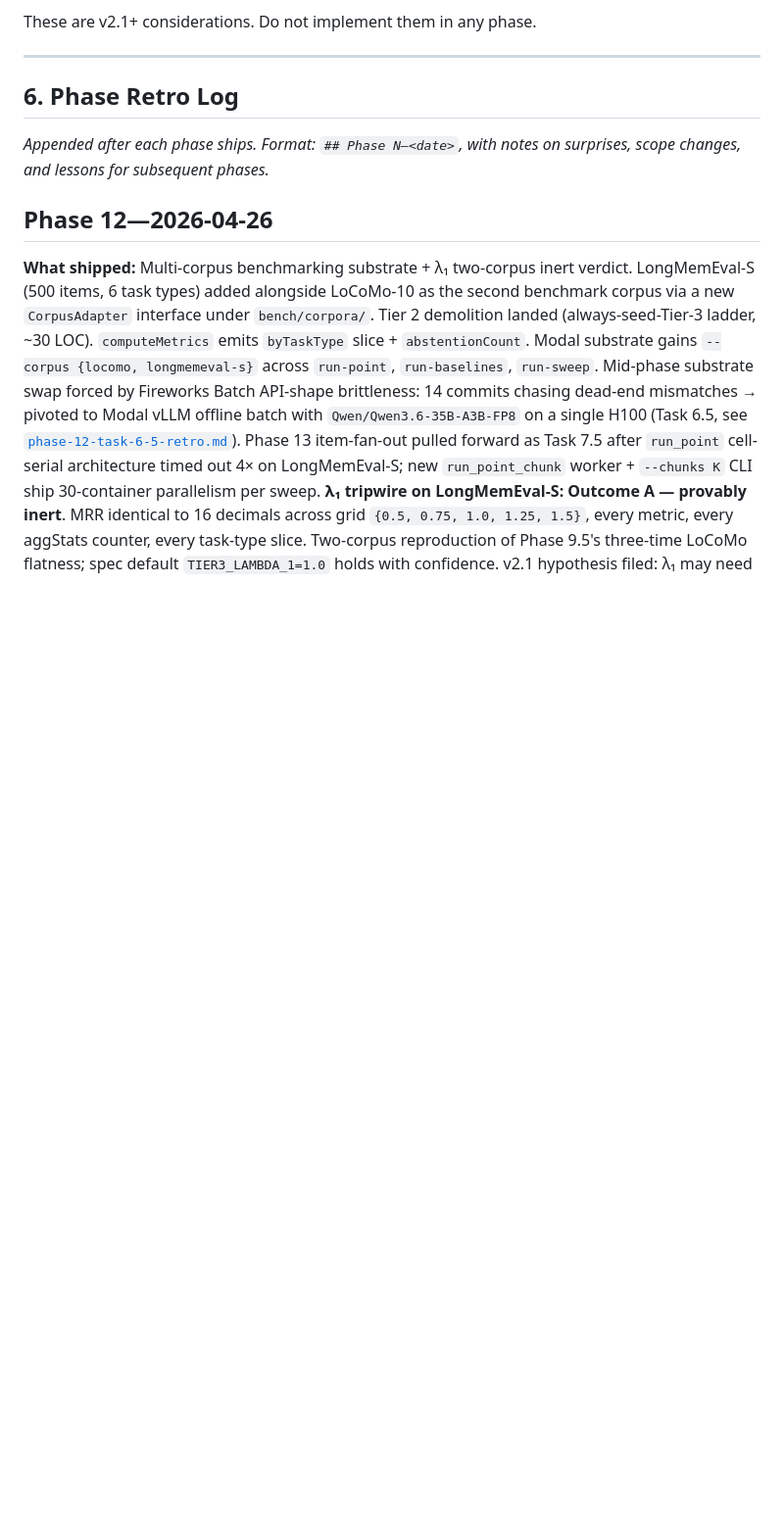
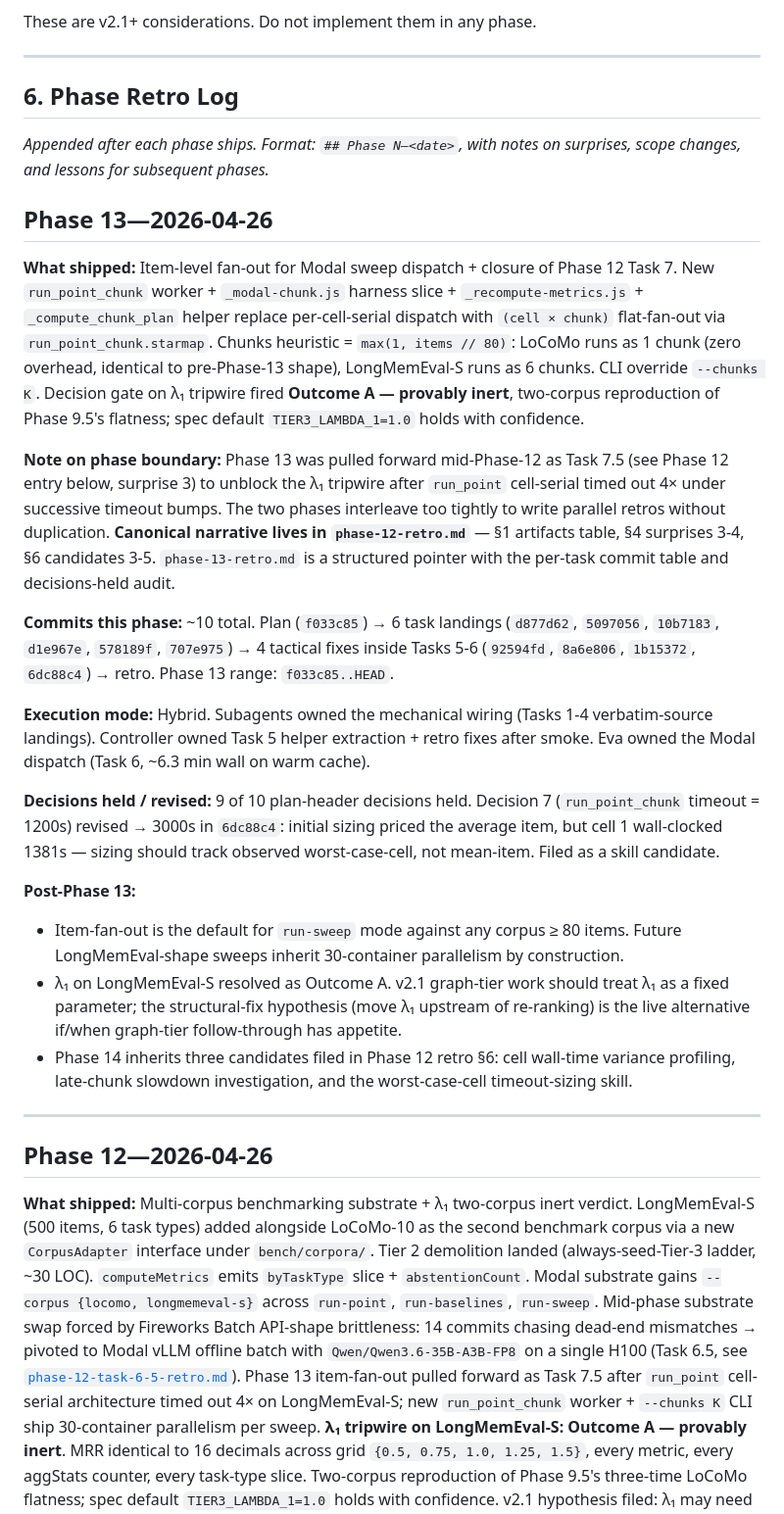
Before and after one commit to EvaL3n4/SillyTavern-STARmem, a Markdown page: docs/plans/ROADMAP.md, the part around the change. Shown at 98% size. GitHub-like rendering; blank space fills up the shorter version.

```diff
--- a/docs/plans/ROADMAP.md
+++ b/docs/plans/ROADMAP.md
@@ -496,6 +496,25 @@ These are v2.1+ considerations. Do not implement them in any phase.
 
 _Appended after each phase ships. Format: `## Phase N—<date>`, with notes on surprises, scope changes, and lessons for subsequent phases._
 
+## Phase 13—2026-04-26
+
+**What shipped:** Item-level fan-out for Modal sweep dispatch + closure of Phase 12 Task 7. New `run_point_chunk` worker + `_modal-chunk.js` harness slice + `_recompute-metrics.js` + `_compute_chunk_plan` helper replace per-cell-serial dispatch with `(cell × chunk)` flat-fan-out via `run_point_chunk.starmap`. Chunks heuristic = `max(1, items // 80)`: LoCoMo runs as 1 chunk (zero overhead, identical to pre-Phase-13 shape), LongMemEval-S runs as 6 chunks. CLI override `--chunks K`. Decision gate on λ₁ tripwire fired **Outcome A — provably inert**, two-corpus reproduction of Phase 9.5's flatness; spec default `TIER3_LAMBDA_1=1.0` holds with confidence.
+
+**Note on phase boundary:** Phase 13 was pulled forward mid-Phase-12 as Task 7.5 (see Phase 12 entry below, surprise 3) to unblock the λ₁ tripwire after `run_point` cell-serial timed out 4× under successive timeout bumps. The two phases interleave too tightly to write parallel retros without duplication. **Canonical narrative lives in `phase-12-retro.md`** — §1 artifacts table, §4 surprises 3-4, §6 candidates 3-5. `phase-13-retro.md` is a structured pointer with the per-task commit table and decisions-held audit.
+
+**Commits this phase:** ~10 total. Plan (`f033c85`) → 6 task landings (`d877d62`, `5097056`, `10b7183`, `d1e967e`, `578189f`, `707e975`) → 4 tactical fixes inside Tasks 5-6 (`92594fd`, `8a6e806`, `1b15372`, `6dc88c4`) → retro. Phase 13 range: `f033c85..HEAD`.
+
+**Execution mode:** Hybrid. Subagents owned the mechanical wiring (Tasks 1-4 verbatim-source landings). Controller owned Task 5 helper extraction + retro fixes after smoke. Eva owned the Modal dispatch (Task 6, ~6.3 min wall on warm cache).
+
+**Decisions held / revised:** 9 of 10 plan-header decisions held. Decision 7 (`run_point_chunk` timeout = 1200s) revised → 3000s in `6dc88c4`: initial sizing priced the average item, but cell 1 wall-clocked 1381s — sizing should track observed worst-case-cell, not mean-item. Filed as a skill candidate.
+
+**Post-Phase 13:**
+- Item-fan-out is the default for `run-sweep` mode against any corpus ≥ 80 items. Future LongMemEval-shape sweeps inherit 30-container parallelism by construction.
+- λ₁ on LongMemEval-S resolved as Outcome A. v2.1 graph-tier work should treat λ₁ as a fixed parameter; the structural-fix hypothesis (move λ₁ upstream of re-ranking) is the live alternative if/when graph-tier follow-through has appetite.
+- Phase 14 inherits three candidates filed in Phase 12 retro §6: cell wall-time variance profiling, late-chunk slowdown investigation, and the worst-case-cell timeout-sizing skill.
+
+---
+
 ## Phase 12—2026-04-26
 
 **What shipped:** Multi-corpus benchmarking substrate + λ₁ two-corpus inert verdict. LongMemEval-S (500 items, 6 task types) added alongside LoCoMo-10 as the second benchmark corpus via a new `CorpusAdapter` interface under `bench/corpora/`. Tier 2 demolition landed (always-seed-Tier-3 ladder, ~30 LOC). `computeMetrics` emits `byTaskType` slice + `abstentionCount`. Modal substrate gains `--corpus {locomo, longmemeval-s}` across `run-point`, `run-baselines`, `run-sweep`. Mid-phase substrate swap forced by Fireworks Batch API-shape brittleness: 14 commits chasing dead-end mismatches → pivoted to Modal vLLM offline batch with `Qwen/Qwen3.6-35B-A3B-FP8` on a single H100 (Task 6.5, see [`phase-12-task-6-5-retro.md`](./phase-12-task-6-5-retro.md)). Phase 13 item-fan-out pulled forward as Task 7.5 after `run_point` cell-serial architecture timed out 4× on LongMemEval-S; new `run_point_chunk` worker + `--chunks K` CLI ship 30-container parallelism per sweep. **λ₁ tripwire on LongMemEval-S: Outcome A — provably inert**. MRR identical to 16 decimals across grid `{0.5, 0.75, 1.0, 1.25, 1.5}`, every metric, every aggStats counter, every task-type slice. Two-corpus reproduction of Phase 9.5's three-time LoCoMo flatness; spec default `TIER3_LAMBDA_1=1.0` holds with confidence. v2.1 hypothesis filed: λ₁ may need to operate at candidate generation, not re-ranking.
```
Also changed, not shown: docs/plans/phase-13-retro.md (added, +96 -0 lines).
